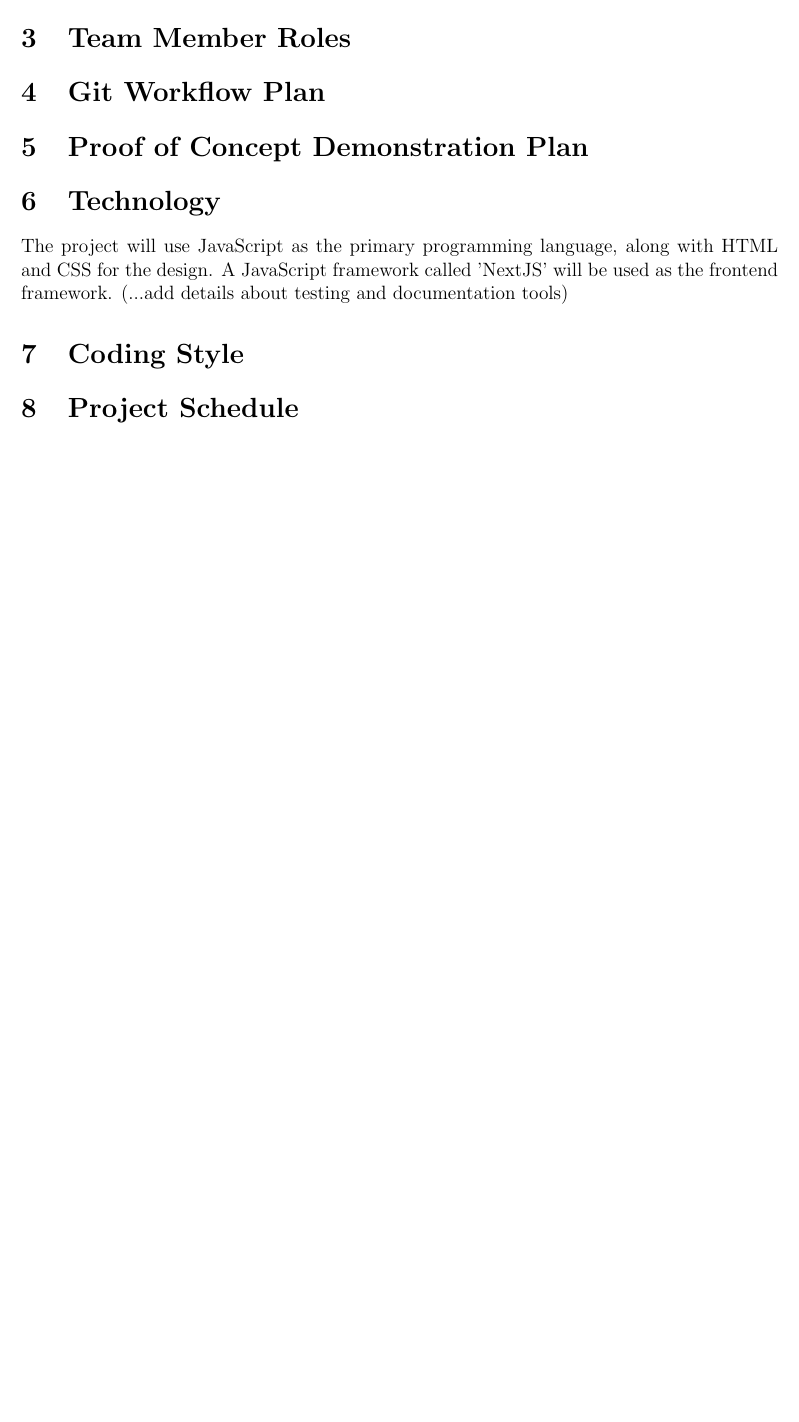
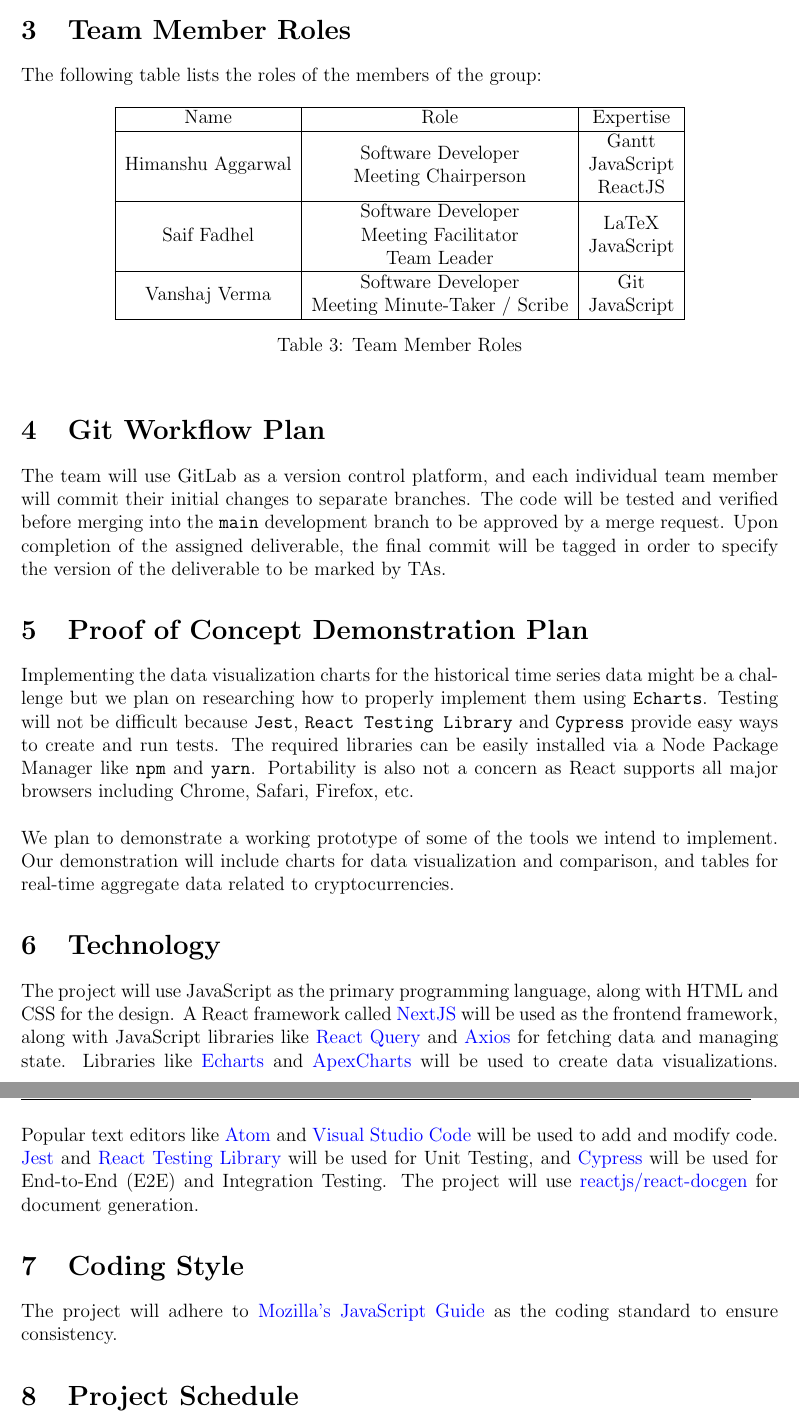
Before and after one commit to aggarwal-h/cryptometrics, a LaTeX document (Doc/DevelopmentPlan/DevelopmentPlan.tex): part of page 2 of 2 before the commit and two parts of pages 4 and 5 of 5 after it, the two joined at a grey line, cut so that both start at the same text, the shorter picture padded with empty space. Compiled offline with pdfLaTeX.

Commit message:
Update development plan

```diff
--- a/Doc/DevelopmentPlan/DevelopmentPlan.tex
+++ b/Doc/DevelopmentPlan/DevelopmentPlan.tex
@@ -77,14 +109,31 @@ Put your introductory blurb here.
+\section{Team Member Roles}
+\noindent The following table lists the roles of the members of the group:
 
-\section{Team Member Roles}
+\begin{table}[hbt!]
+    \centering
+    \begin{tabular}{|c|c|c|}
+    \hline
+    Name              & Role                                                                                           & Expertise                                                            \\ \hline
+    Himanshu Aggarwal & \begin{tabular}[c]{@{}c@{}}Software Developer\\ Meeting Chairperson\end{tabular}               & \begin{tabular}[c]{@{}c@{}}Gantt\\ JavaScript\\ ReactJS\end{tabular} \\ \hline
+    Saif Fadhel       & \begin{tabular}[c]{@{}c@{}}Software Developer\\ Meeting Facilitator\\ Team Leader\end{tabular} & \begin{tabular}[c]{@{}c@{}}LaTeX \\ JavaScript\end{tabular}          \\ \hline
+    Vanshaj Verma     & \begin{tabular}[c]{@{}c@{}}Software Developer\\ Meeting Minute-Taker / Scribe\end{tabular}     & \begin{tabular}[c]{@{}c@{}}Git\\ JavaScript\end{tabular}             \\ \hline
+    \end{tabular}
+    \caption{Team Member Roles}
+\end{table}
+
+\section{Git Workflow Plan}
+\noindent The team will use GitLab as a version control platform, and each individual team member will commit their initial changes to separate branches. The code will be tested and verified before merging into the \texttt{main} development branch to be approved by a merge request. Upon completion of the assigned deliverable, the final commit will be tagged in order to specify the version of the deliverable to be marked by TAs.
+
+\section{Proof of Concept Demonstration Plan}
+\noindent Implementing the data visualization charts for the historical time series data might be a challenge but we plan on researching how to properly implement them using \texttt{Echarts}. Testing will not be difficult because \texttt{Jest}, \texttt{React Testing Library} and \texttt{Cypress} provide easy ways to create and run tests. The required libraries can be easily installed via a Node Package Manager like \texttt{npm} and \texttt{yarn}. Portability is also not a concern as React supports all major browsers including Chrome, Safari, Firefox, etc.\\
+\newline
+\noindent We plan to demonstrate a working prototype of some of the tools we intend to implement. Our demonstration will include charts for data visualization and comparison, and tables for real-time aggregate data related to cryptocurrencies.
 
 
-\section{Git Workflow Plan}
-
-\section{Proof of Concept Demonstration Plan}
-
 \section{Technology}
-\noindent The project will use JavaScript as the primary programming language, along with HTML and CSS for the design. A JavaScript framework called 'NextJS' will be used as the frontend framework. (...add details about testing and documentation tools)
+\noindent The project will use JavaScript as the primary programming language, along with HTML and CSS for the design. A React framework called \href{https://nextjs.org/}{NextJS} will be used as the frontend framework, along with JavaScript libraries like \href{https://react-query.tanstack.com/}{React Query} and \href{https://axios-http.com/docs/intro}{Axios} for fetching data and managing state. Libraries like \href{https://echarts.apache.org/en/index.html}{Echarts} and \href{https://apexcharts.com/}{ApexCharts} will be used to create data visualizations. Popular text editors like \href{https://atom.io/}{Atom} and \href{https://code.visualstudio.com/}{Visual Studio Code} will be used to add and modify code. \href{https://jestjs.io/}{Jest} and \href{https://github.com/testing-library/react-testing-library}{React Testing Library} will be used for Unit Testing, and \href{https://www.cypress.io/}{Cypress} will be used for End-to-End (E2E) and Integration Testing. The project will use {\href{https://github.com/reactjs/react-docgen}{reactjs/react-docgen}} for document generation.
 
 \section{Coding Style}
+\noindent The project will adhere to \href{https://developer.mozilla.org/en-US/docs/Web/JavaScript/Guide}{Mozilla's JavaScript Guide} as the coding standard to ensure consistency.
 
 \section{Project Schedule}
@@ -94,4 +142,4 @@ Provide a pointer to your Gantt Chart.
 \section{Project Review}
 
 
- \end{document}
+\end{document}
```
Also changed, not shown: Doc/DevelopmentPlan/DevelopmentPlan.pdf, Doc/DevelopmentPlan/DevelopmentPlan.tex (39 more changed lines).
